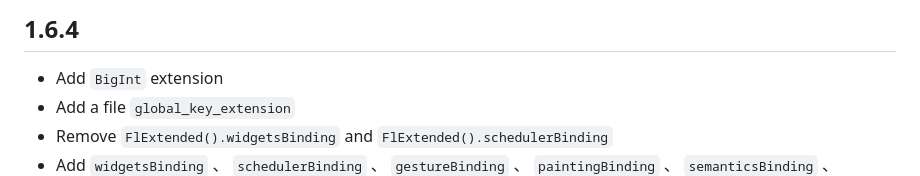
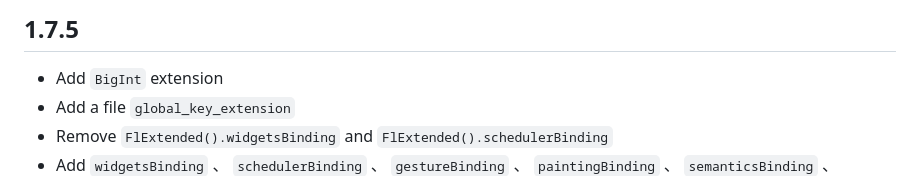
Before and after one commit to Wayaer/fl_extended, a Markdown page: CHANGELOG.md, the part around the change. Drawn GitHub-style.

Commit message:
no message

```diff
--- a/CHANGELOG.md
+++ b/CHANGELOG.md
@@ -1,4 +1,4 @@
-## 1.6.4
+## 1.7.5
 
 * Add `BigInt` extension
 * Add a file `global_key_extension`
```
